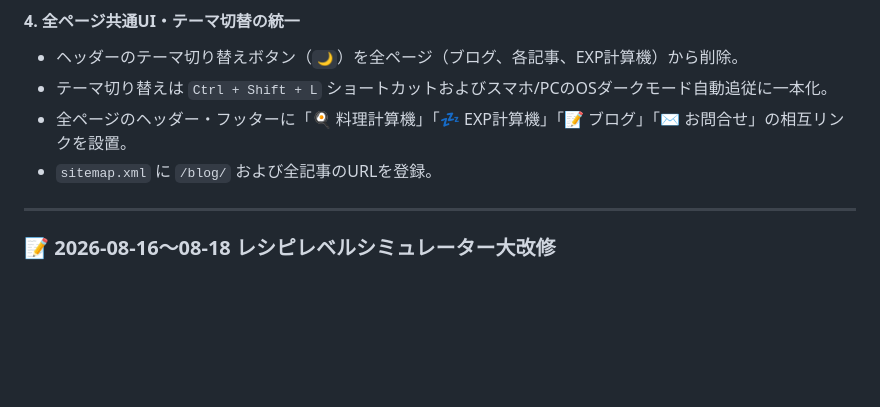
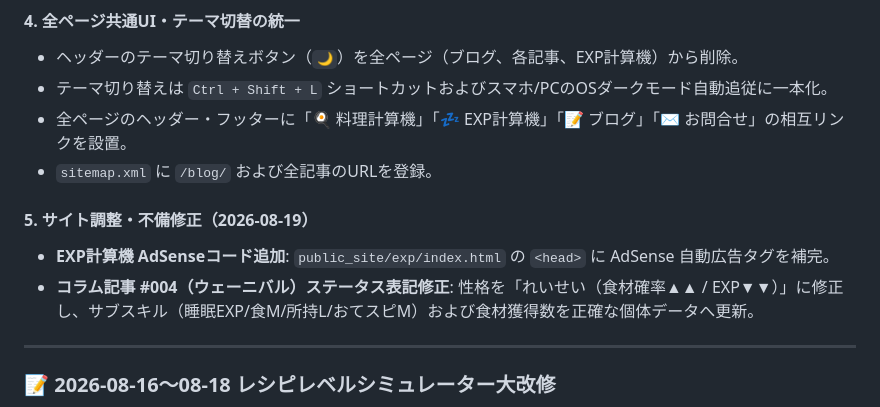
Before and after one commit to dyussuca/pokesleep_site_project, a Markdown page: 開発・公開実績記録.md, the part around the change. GitHub-like rendering; blank space fills up the shorter version.

Commit message:
docs: update dev log with Quaquaval fix and adsense fix

```diff
--- a/開発・公開実績記録.md
+++ b/開発・公開実績記録.md
@@ -52,6 +52,10 @@
 - 全ページのヘッダー・フッターに「🍳 料理計算機」「💤 EXP計算機」「📝 ブログ」「✉️ お問合せ」の相互リンクを設置。
 - `sitemap.xml` に `/blog/` および全記事のURLを登録。
 
+#### 5. サイト調整・不備修正（2026-08-19）
+- **EXP計算機 AdSenseコード追加**: `public_site/exp/index.html` の `<head>` に AdSense 自動広告タグを補完。
+- **コラム記事 #004（ウェーニバル）ステータス表記修正**: 性格を「れいせい（食材確率▲▲ / EXP▼▼）」に修正し、サブスキル（睡眠EXP/食M/所持L/おてスピM）および食材獲得数を正確な個体データへ更新。
+
 ---
 
 ### 📝 2026-08-16〜08-18 レシピレベルシミュレーター大改修
```
